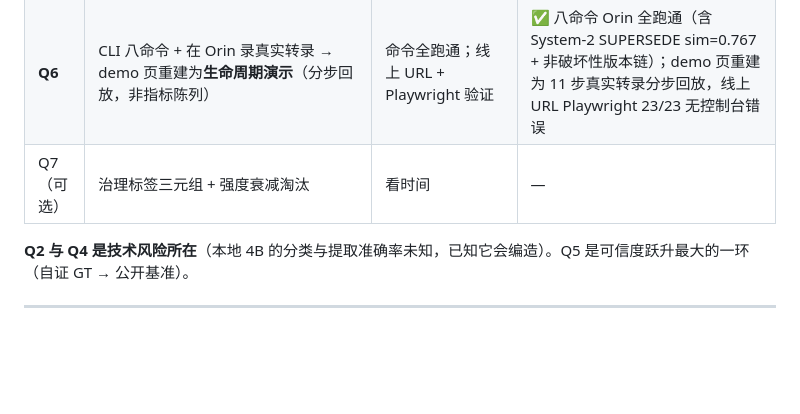
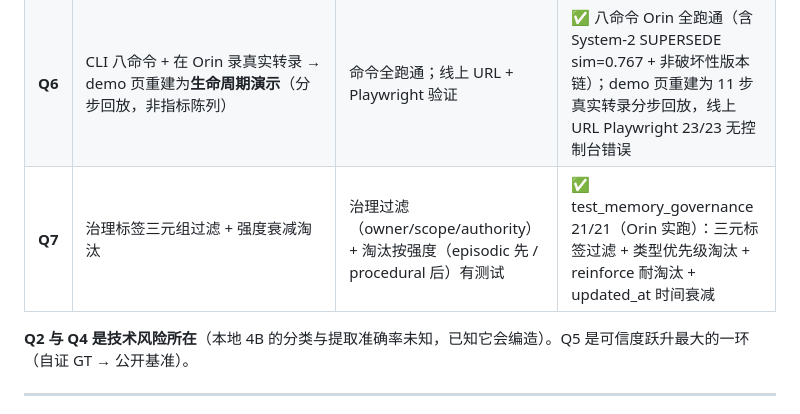
Before and after one commit to ranpin/memolink, a Markdown page: docs/memory_v2_design.md, the part around the change. Drawn GitHub-style; blank space fills up the shorter version.

```diff
--- a/docs/memory_v2_design.md
+++ b/docs/memory_v2_design.md
@@ -398,7 +398,7 @@ memolink stats
 | **Q4** | **提取阶段**（受约束结构化输出） | 用 LongMemEval `has_answer` 金标测查全/查准 + **编造率** | ✅ 编造率 3.7%（上界）、查全 56.7%、JSON 解析 98.4%（见 §6） |
 | **Q5** | **LongMemEval 接入**：英文模型（bge-small-en-v1.5 INT8）+ 数据加载 + turn/session 级召回评测 | 跑出 recall@k / MRR；**同一二进制只改 config 即切换中英** | ✅ config-swap 验证（test_edge_embedding 5/5、dim=384）+ s 变体 recall@10=0.7822 / MRR=0.6203（见 §12.1） |
 | **Q6** | CLI 八命令 + 在 Orin 录真实转录 → demo 页重建为**生命周期演示**（分步回放，非指标陈列） | 命令全跑通；线上 URL + Playwright 验证 | ✅ 八命令 Orin 全跑通（含 System-2 SUPERSEDE sim=0.767 + 非破坏性版本链）；demo 页重建为 11 步真实转录分步回放，线上 URL Playwright 23/23 无控制台错误 |
-| Q7（可选） | 治理标签三元组 + 强度衰减淘汰 | 看时间 | — |
+| **Q7** | 治理标签三元组过滤 + 强度衰减淘汰 | 治理过滤（owner/scope/authority）+ 淘汰按强度（episodic 先 / procedural 后）有测试 | ✅ test_memory_governance 21/21（Orin 实跑）：三元标签过滤 + 类型优先级淘汰 + reinforce 耐淘汰 + updated_at 时间衰减 |
 
 **Q2 与 Q4 是技术风险所在**（本地 4B 的分类与提取准确率未知，已知它会编造）。Q5 是可信度跃升最大的一环（自证 GT → 公开基准）。
 
```
Also changed, not shown: README.md (+1 -0 lines).
